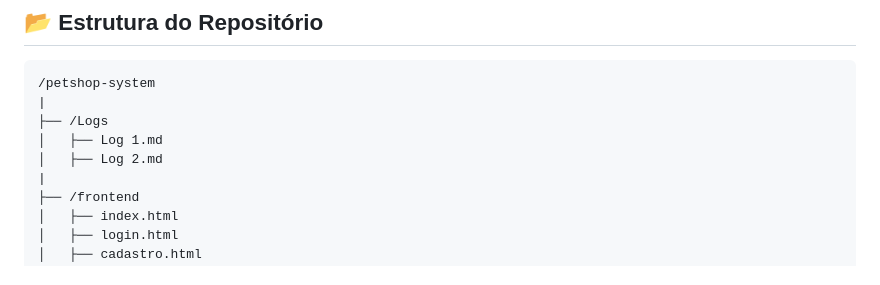
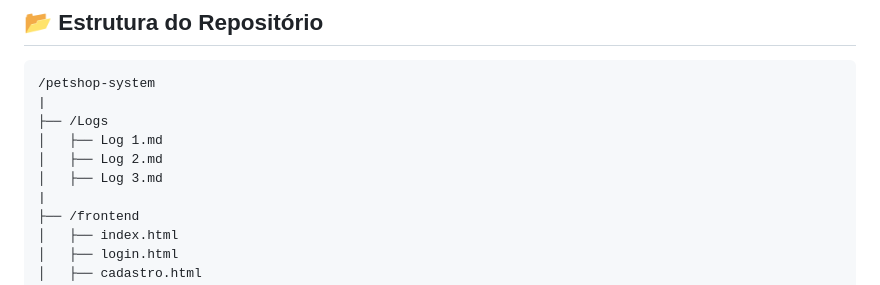
Before and after one commit to X0Y0-dev/Sistema-Petshop, a Markdown page: README.md, the part around the change. Rendered like a GitHub page.

```diff
--- a/README.md
+++ b/README.md
@@ -61,6 +61,7 @@ DELETE      /pets/:id      -> Excluir agendamento
 ├── /Logs
 │   ├── Log 1.md
 │   ├── Log 2.md
+│   ├── Log 3.md
 |
 ├── /frontend
 │   ├── index.html
```
